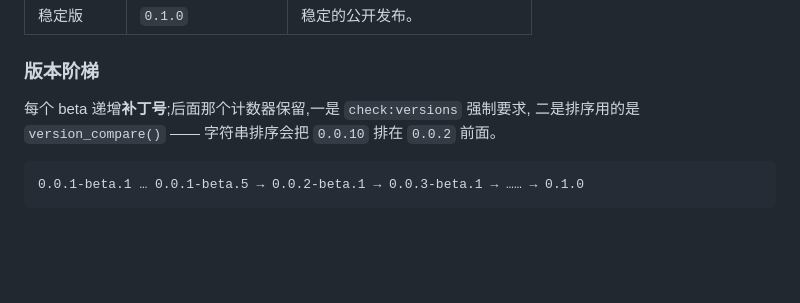
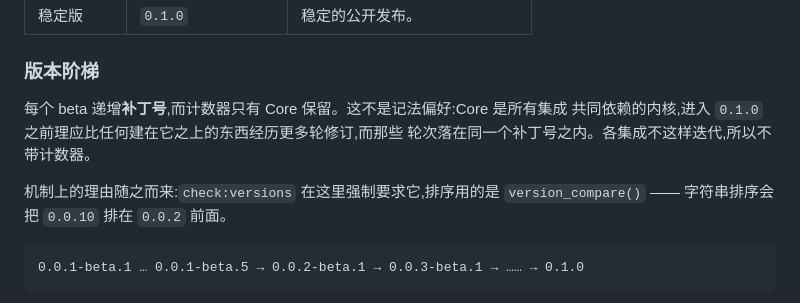
Before and after one commit to JSRayCore/JSRay, a Markdown page: docs/versioning.zh-CN.md, the part around the change. GitHub-like rendering; blank space fills up the shorter version.

````diff
--- a/docs/versioning.zh-CN.md
+++ b/docs/versioning.zh-CN.md
@@ -22,8 +22,12 @@ JSRay Core 是独立的 JavaScript 原生代码渲染内核。平台插件(包
 
 ### 版本阶梯
 
-每个 beta 递增**补丁号**;后面那个计数器保留,一是 `check:versions` 强制要求,
-二是排序用的是 `version_compare()` —— 字符串排序会把 `0.0.10` 排在 `0.0.2` 前面。
+每个 beta 递增**补丁号**,而计数器只有 Core 保留。这不是记法偏好:Core 是所有集成
+共同依赖的内核,进入 `0.1.0` 之前理应比任何建在它之上的东西经历更多轮修订,而那些
+轮次落在同一个补丁号之内。各集成不这样迭代,所以不带计数器。
+
+机制上的理由随之而来:`check:versions` 在这里强制要求它,排序用的是
+`version_compare()` —— 字符串排序会把 `0.0.10` 排在 `0.0.2` 前面。
 
 ```
 0.0.1-beta.1 … 0.0.1-beta.5 → 0.0.2-beta.1 → 0.0.3-beta.1 → …… → 0.1.0
````
Also changed, not shown: docs/versioning.md (+9 -3 lines).
